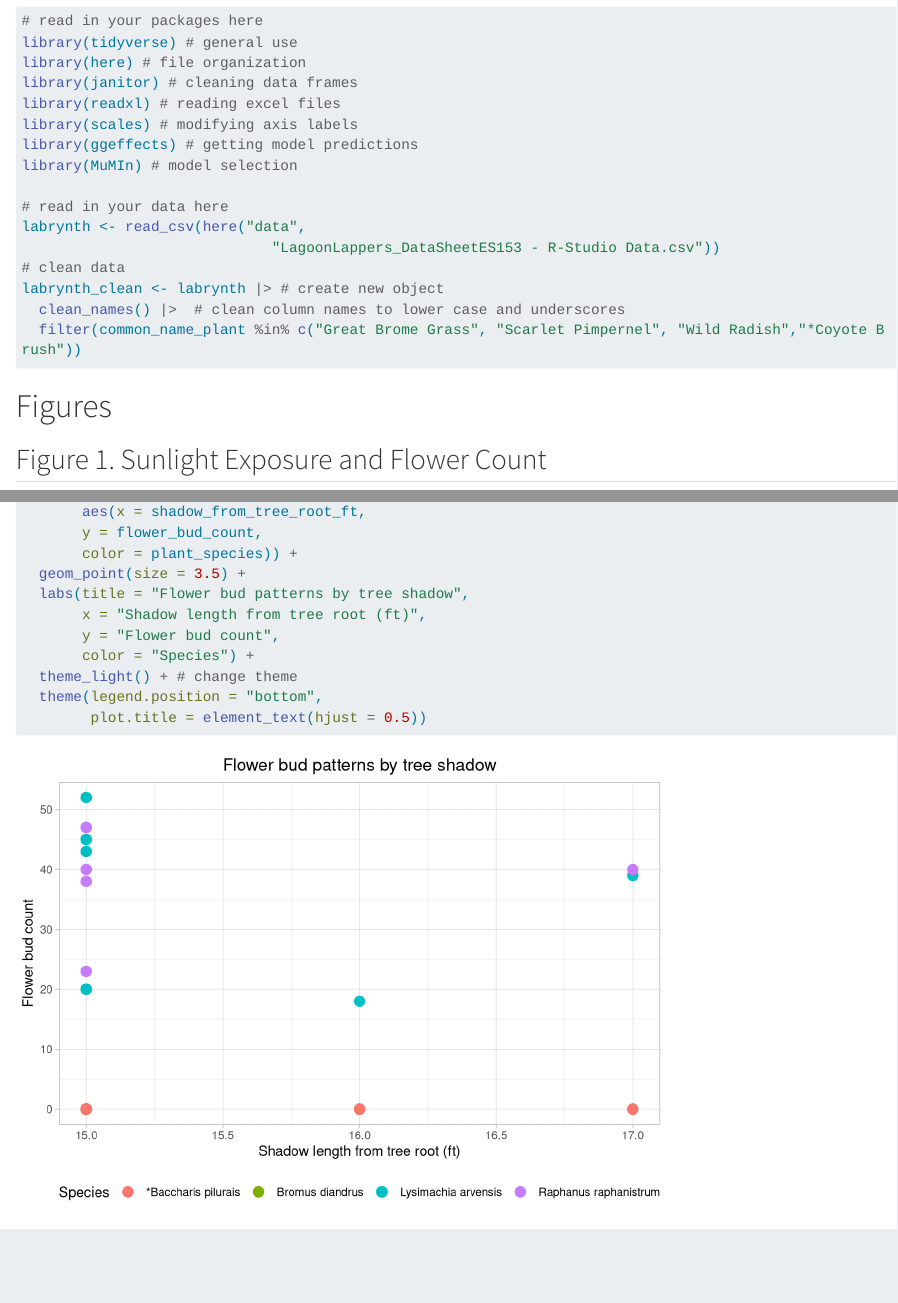
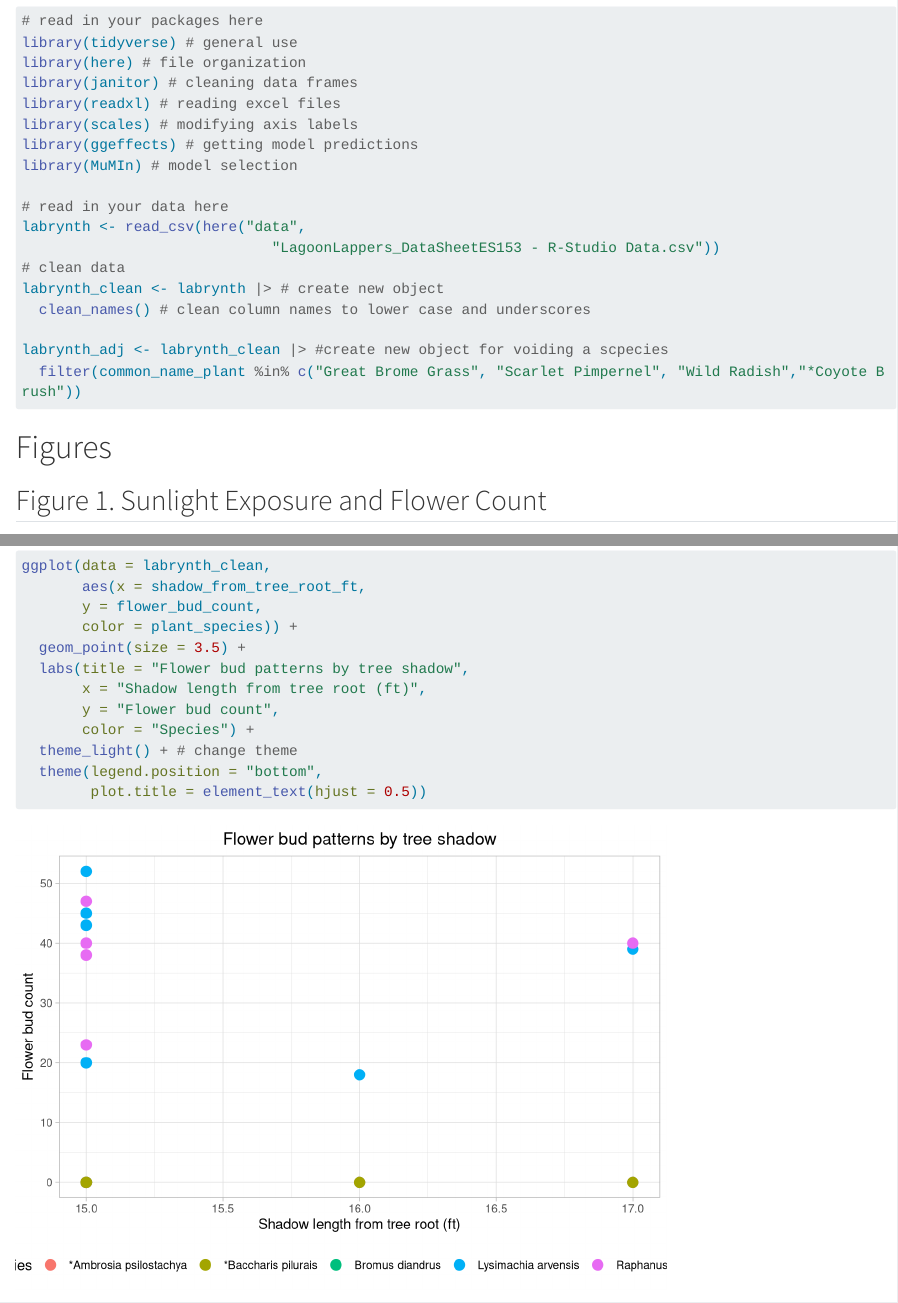
Before and after one commit to sofiaperez422/LagoonLappers, a Quarto document (code/Modeling.qmd): the page in a window 1100 px wide, from 190 px down, and a second part further down, joined at a grey line. Rendered offline with R 4.5, knitr and Pandoc in place of Quarto, with nearby package versions; long lines of code are wrapped; column names are cleaned by a stand-in for the janitor package.

Commit message:
retain outlier native species in df

````diff
--- a/code/Modeling.qmd
+++ b/code/Modeling.qmd
@@ -25,7 +25,9 @@
                              "LagoonLappers_DataSheetES153 - R-Studio Data.csv"))
 # clean data
 labrynth_clean <- labrynth |> # create new object
-  clean_names() |>  # clean column names to lower case and underscores
+  clean_names() # clean column names to lower case and underscores
+
+labrynth_adj <- labrynth_clean |> #create new object for voiding a scpecies
   filter(common_name_plant %in% c("Great Brome Grass", "Scarlet Pimpernel", "Wild Radish","*Coyote Brush"))
 ```
 
````
Also changed, not shown: code/Modeling.html, code/Modeling_files/figure-html/Shadow and flower plot-1.png, code/Modeling_files/figure-html/Wind speed and plant height-1.png, code/Modeling_files/figure-html/species height over time plot-1.png.
